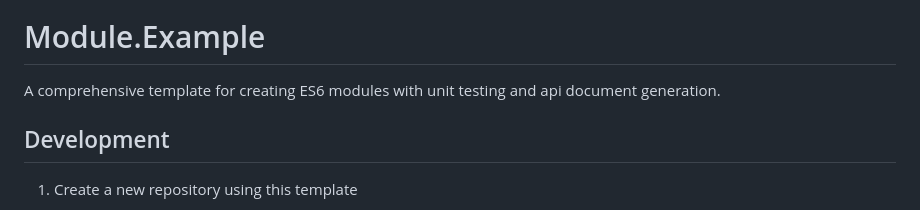
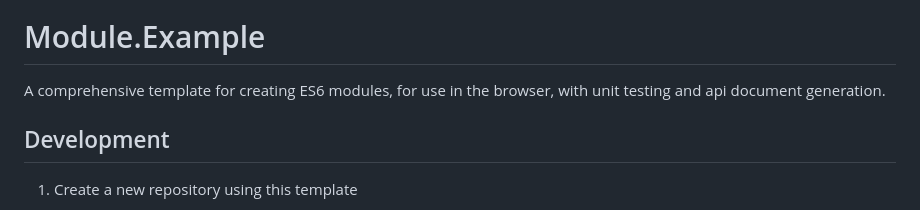
Before and after one commit to Scalable-Software/module.example, a Markdown page: README.md, the part around the change. GitHub-like rendering.

Commit message:
DOCUMENTATION: Update README

```diff
--- a/README.md
+++ b/README.md
@@ -2,7 +2,7 @@
 
 # Module.Example
 
-A comprehensive template for creating ES6 modules with unit testing and api document generation.
+A comprehensive template for creating ES6 modules, for use in the browser, with unit testing and api document generation.
 
 ## Development
 
```
